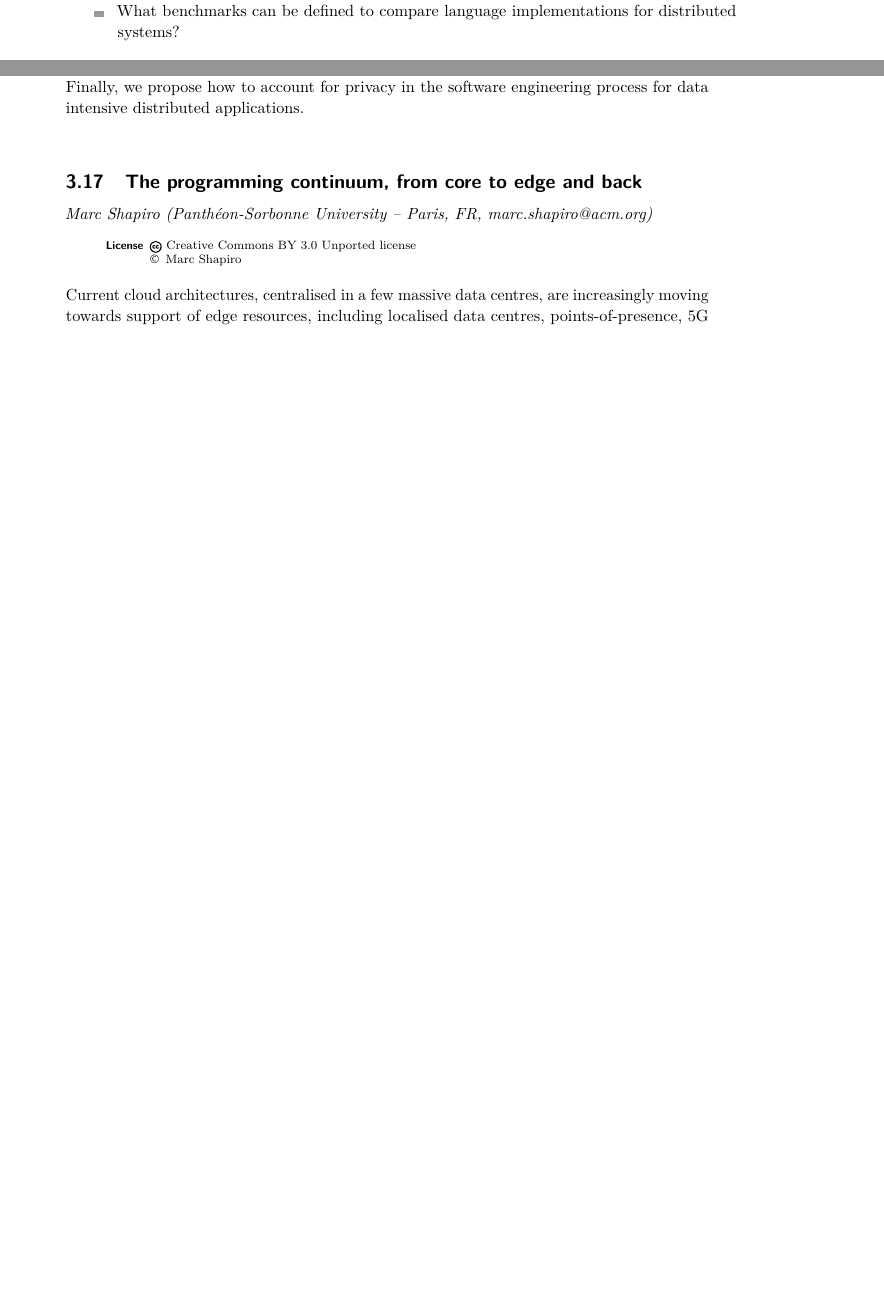
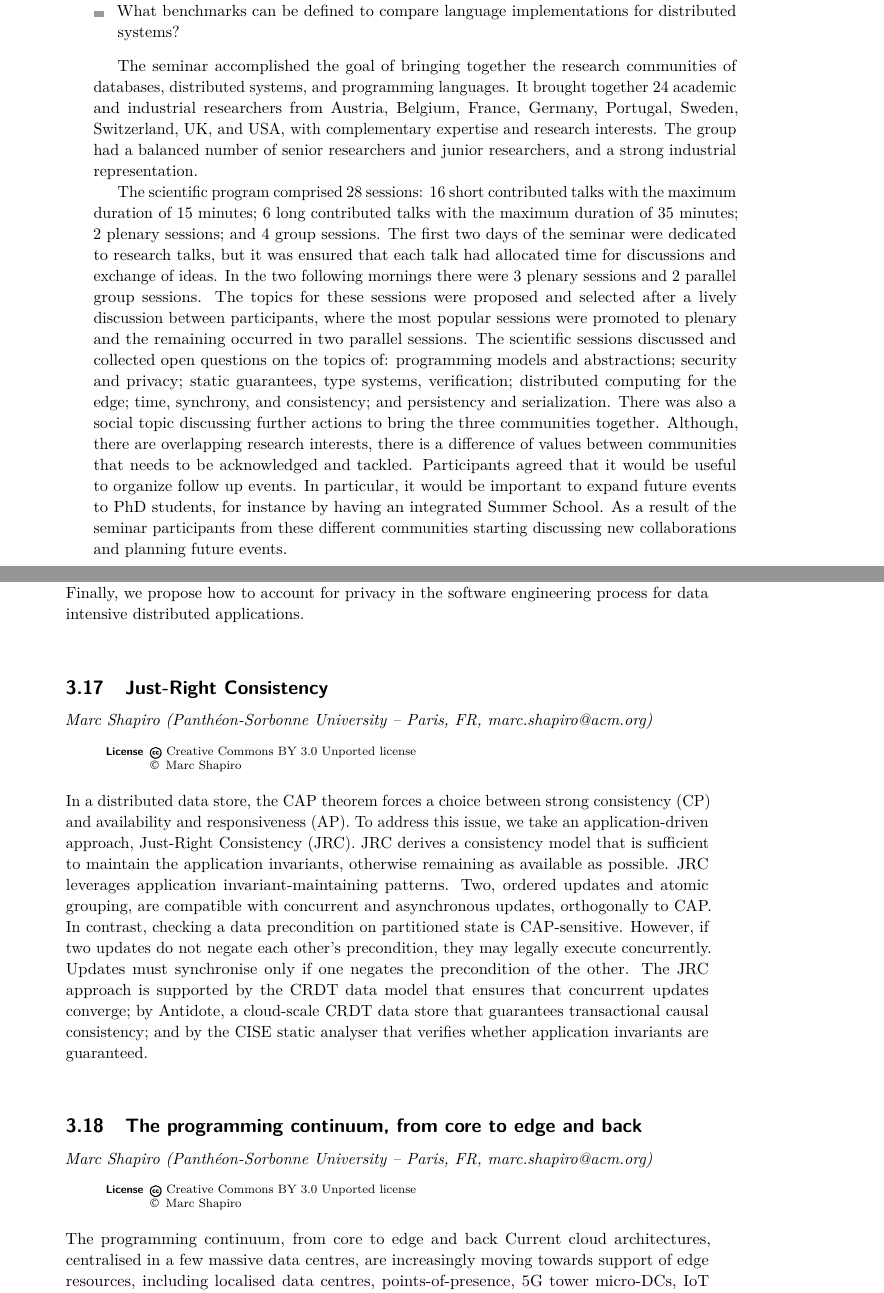
Before and after one commit to pl4ds/pl4ds-dagstuhl-seminar-2019-final-report, a LaTeX document (dagrep_v009_i010_pXXX_s19442.tex): two parts of pages 2 and 11 of 14, joined at a grey line, cut so that both start at the same text, the shorter picture padded with empty space. Compiled offline with pdfLaTeX.

Commit message:
Added a first draft of the summary.

```diff
--- a/dagrep_v009_i010_pXXX_s19442.tex
+++ b/dagrep_v009_i010_pXXX_s19442.tex
@@ -87,8 +87,38 @@ The seminar aims to focus on answering the following major questions in addition
 \item Which security and privacy issues come up in the context of programming languages for distributed systems and how can they be addressed?
 
 \item What benchmarks can be defined to compare language implementations for distributed systems?
+\end{itemize}
 
-\end{itemize}
+The seminar accomplished the goal of bringing together the research communities of databases, distributed systems, and programming languages. It brought together 24 academic and industrial researchers from Austria, Belgium, France, Germany, Portugal, Sweden, Switzerland, UK, and USA, with complementary expertise and research interests.
+The group had a balanced number of senior researchers and junior researchers, and a strong industrial representation.
+
+The scientific program comprised 28 sessions: 16 short contributed talks with the maximum duration of 15 minutes;
+6 long contributed talks with the maximum duration of 35 minutes; 2 plenary sessions; and 4 group sessions.
+The first two days of the seminar were dedicated to research talks, but it was ensured that each talk had
+allocated time for discussions and exchange of ideas. In the two following mornings there were 3 plenary sessions and 2 parallel group sessions.
+The topics for these sessions were proposed and selected after a lively discussion between participants,
+where the most popular sessions were promoted to plenary and the remaining occurred in two parallel sessions.
+The scientific sessions discussed and collected open questions on the topics of: programming models and abstractions; security and privacy;
+static guarantees, type systems, verification; distributed computing for the edge; time, synchrony, and consistency; and persistency and serialization. There was also a social topic discussing further actions to bring the three communities together. Although, there are overlapping research interests, there is a difference of values between communities that needs to be acknowledged and tackled.
+Participants agreed that it would be useful to organize follow up events. In particular,
+it would be important to expand future events to PhD students, for instance by having an integrated Summer School.
+As a result of the seminar participants from these different communities starting discussing new collaborations and planning future events.
+
+%\begin{itemize}
+%\item Programming models (plenary):  What should be the abstractions exposed to application programmers?
+%What is a better approach, multitier programming or transparently deriving distributed program from a sequential one?
+%How to organizes the layers / stack in distributed systems?
+%Layers / stack in distributed systems: how to organize the system, composition
+%\item  Security and privacy (plenary): When is security not orthogonal? Common vocabulary?  Privacy and trust, provenance
+%\item Social topic (plenary): DS community, DB community and PL community? How can the two communities benefit from each other? How to bridge different communities? Follow up event?
+%\item Static guarantees, type systems, verification (group):
+%\item Distributed computing for the edge (group):
+%\item Time and synchrony (group):  Integrating time into PL. Consistency
+%\item Persistence (group): Most PL are not designed for persistence, typing
+%Materialization, view updates
+%Data and control, database management
+%\end{itemize}
+
 
 \tableofcontents
 
@@ -250,12 +280,23 @@ an heterogenous infrastructure which stems from the convergence of edge (IoT, mo
 
 In this presentation, we discuss recent research results we achieved in this context at various levels. We describe an innovative programming framework that improves and simplifies the design of data intensive applications. We also present the use of our programming framework on real-world case studies, emphasising how to achieve fault tolerance and data consistency. Finally, we propose how to account for privacy in the software engineering process for data intensive distributed applications.
 
-%%%%%%%%%%%%%%%%
+%%%%%%%%%%%%%%%%%%%%%%%%%%%%%%%%%%%
+\abstracttitle{Just-Right Consistency}
+\abstractauthor[Marc Shapiro]{Marc Shapiro (Panthéon-Sorbonne University  -- Paris, FR, marc.shapiro@acm.org)}
+
+\license
+
+In a distributed data store, the CAP theorem forces a choice between strong consistency (CP) and availability and responsiveness (AP). To address this issue, we take an application-driven approach, Just-Right Consistency (JRC). JRC derives a consistency model that is sufficient to maintain the application invariants, otherwise remaining as available as possible.
+JRC leverages application invariant-maintaining patterns. Two, ordered updates and atomic grouping, are compatible with concurrent and asynchronous updates, orthogonally to CAP. In contrast, checking a data precondition on partitioned state is CAP-sensitive. However, if two updates do not negate each other's precondition, they may legally execute concurrently. Updates must synchronise only if one negates the precondition of the other.
+The JRC approach is supported by the CRDT data model that ensures that concurrent updates converge; by Antidote, a cloud-scale CRDT data store that guarantees transactional causal consistency; and by the CISE static analyser that verifies whether application invariants are guaranteed.
+
+%%%%%%%%%%%%%%%%%%%%%%%%%%%%%%%%%%%
 \abstracttitle{The programming continuum, from core to edge and back}
 \abstractauthor[Marc Shapiro]{Marc Shapiro (Panthéon-Sorbonne University  -- Paris, FR, marc.shapiro@acm.org)}
 
 \license
 
+The programming continuum, from core to edge and back
 Current cloud architectures, centralised in a few massive data centres, are increasingly moving towards support of edge resources, including localised data centres, points-of-presence, 5G tower micro-DCs, IoT gateways, and far-edge devices. Computing models offered across this spectrum differ vastly, from database-centric in the core, to stream- and notification based at the far edge. When a database system supports notifications, and vice-versa, these are tacked on as an afterthought and not well integrated. Data-sharing models themselves range from weakly to strongly consistent, with blockchains being a bit of both. Indeed, at this scale, CAP and the conflict between correctness and availability is inescapable. Security is often a second-class citizen in distributed system design, as is deployment, monitoring and run-time control. However, we argue that there is no good reason for this proliferation of incompatible models. Developers need access to the full power of distributed computing; they need a common programming model across the whole spectrum, forming a programming continuum. For instance, data access and notifications can be designed to be mutually consistent. Replication can be available-first (based on CRDTs) but designed to seamlessly support stronger synchronisation when required by application semantics. A large system being a composition of parts, composable verification techniques are a key to success. The designer should be able to create and reason about distributed abstractions. To enforce these abstractions, and for security reasons, requires arms-length isolation boundaries. This may use encryption and to branching/merging consistency models, inspired by distributed version control and blockchains. Deployment and monitoring can be programmed using the same abstractions as ordinary computations. The above can be implemented in many different (but mutually compatible) ways, for instance in the core vs. at the far edge.
 
 
```
Also changed, not shown: dagrep_v009_i010_pXXX_s19442.tex (4 more changed lines).
